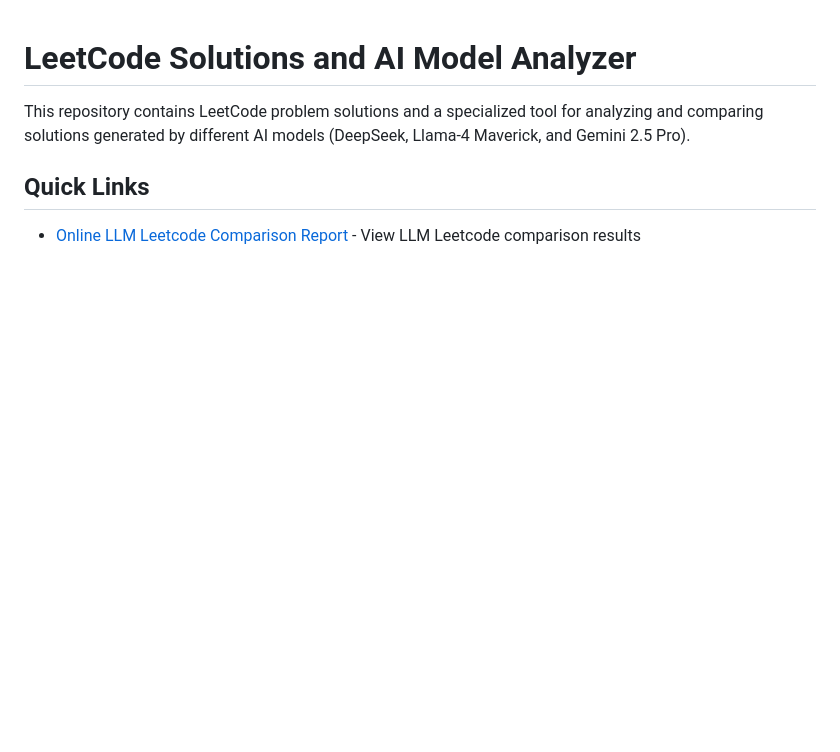
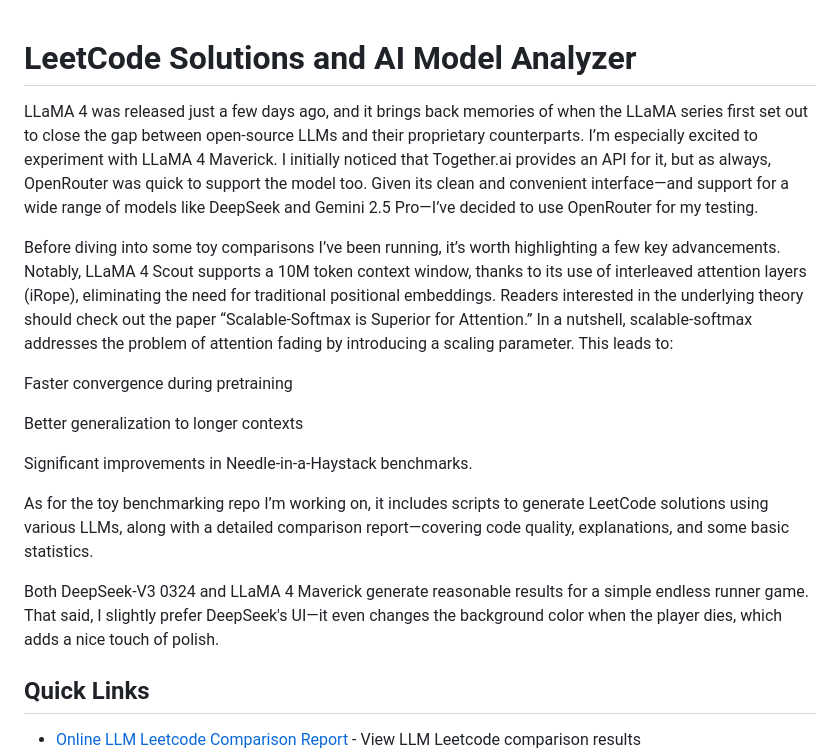
Before and after one commit to donghaozhang/Leetcode_play, a Markdown page: README.md, the part around the change. Drawn GitHub-style; blank space fills up the shorter version.

Commit message:
improve read me

```diff
--- a/README.md
+++ b/README.md
@@ -1,8 +1,21 @@
 # LeetCode Solutions and AI Model Analyzer
 
-This repository contains LeetCode problem solutions and a specialized tool for analyzing and comparing solutions generated by different AI models (DeepSeek, Llama-4 Maverick, and Gemini 2.5 Pro).
+LLaMA 4 was released just a few days ago, and it brings back memories of when the LLaMA series first set out to close the gap between open-source LLMs and their proprietary counterparts. I’m especially excited to experiment with LLaMA 4 Maverick. I initially noticed that Together.ai provides an API for it, but as always, OpenRouter was quick to support the model too. Given its clean and convenient interface—and support for a wide range of models like DeepSeek and Gemini 2.5 Pro—I’ve decided to use OpenRouter for my testing.
+
+Before diving into some toy comparisons I’ve been running, it’s worth highlighting a few key advancements. Notably, LLaMA 4 Scout supports a 10M token context window, thanks to its use of interleaved attention layers (iRope), eliminating the need for traditional positional embeddings. Readers interested in the underlying theory should check out the paper “Scalable-Softmax is Superior for Attention.” In a nutshell, scalable-softmax addresses the problem of attention fading by introducing a scaling parameter. This leads to:
+
+Faster convergence during pretraining
+
+Better generalization to longer contexts
+
+Significant improvements in Needle-in-a-Haystack benchmarks.
+
+As for the toy benchmarking repo I’m working on, it includes scripts to generate LeetCode solutions using various LLMs, along with a detailed comparison report—covering code quality, explanations, and some basic statistics.
+
+Both DeepSeek-V3 0324 and LLaMA 4 Maverick generate reasonable results for a simple endless runner game. That said, I slightly prefer DeepSeek's UI—it even changes the background color when the player dies, which adds a nice touch of polish.
 
 ## Quick Links
+
 
 - [Online LLM Leetcode Comparison Report](https://donghaozhang.github.io/Leetcode_play/llm_analysis_result/models_comparison_report.html) - View LLM Leetcode comparison results
 ![LeetCode Models Comparison Results](llm_analysis_result/leetcode_page.png)
```
